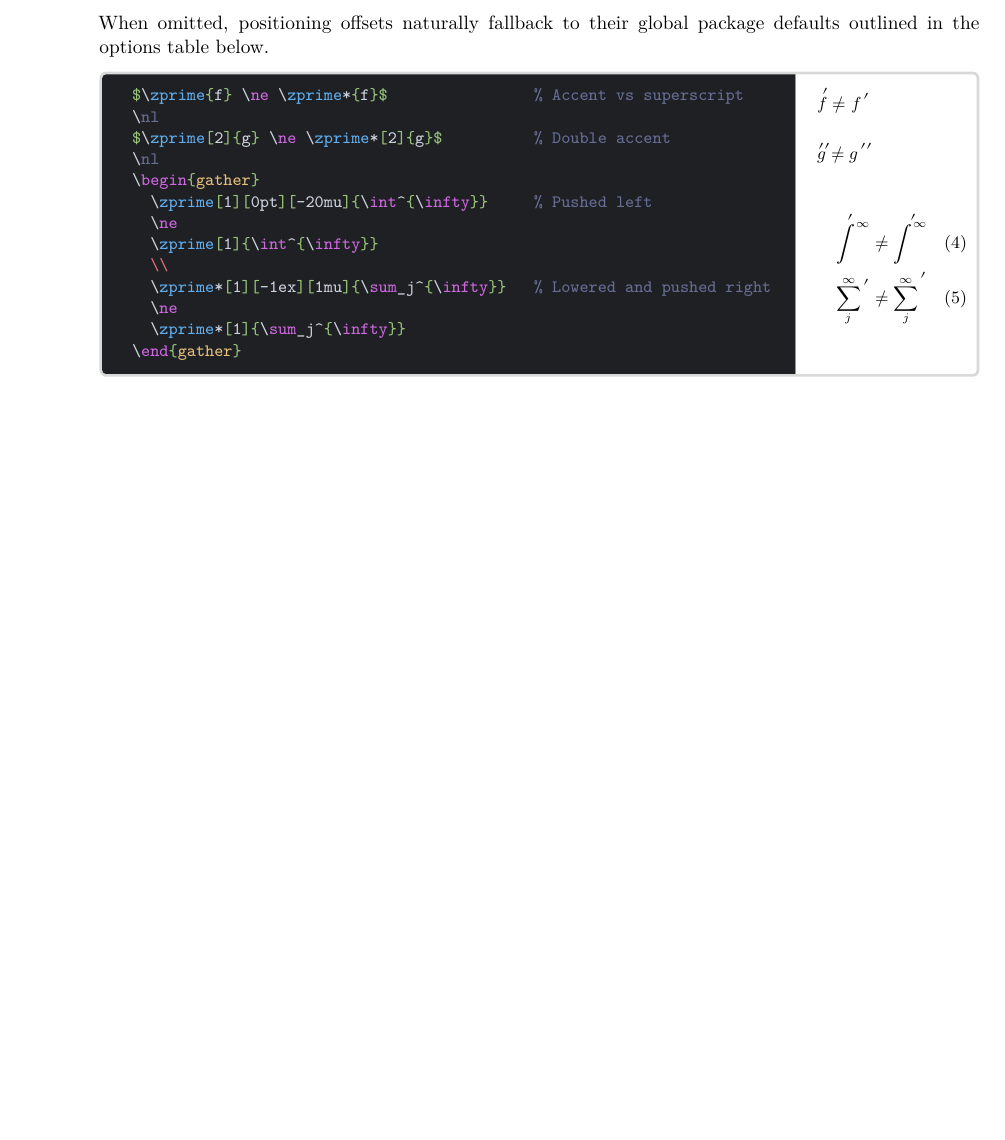
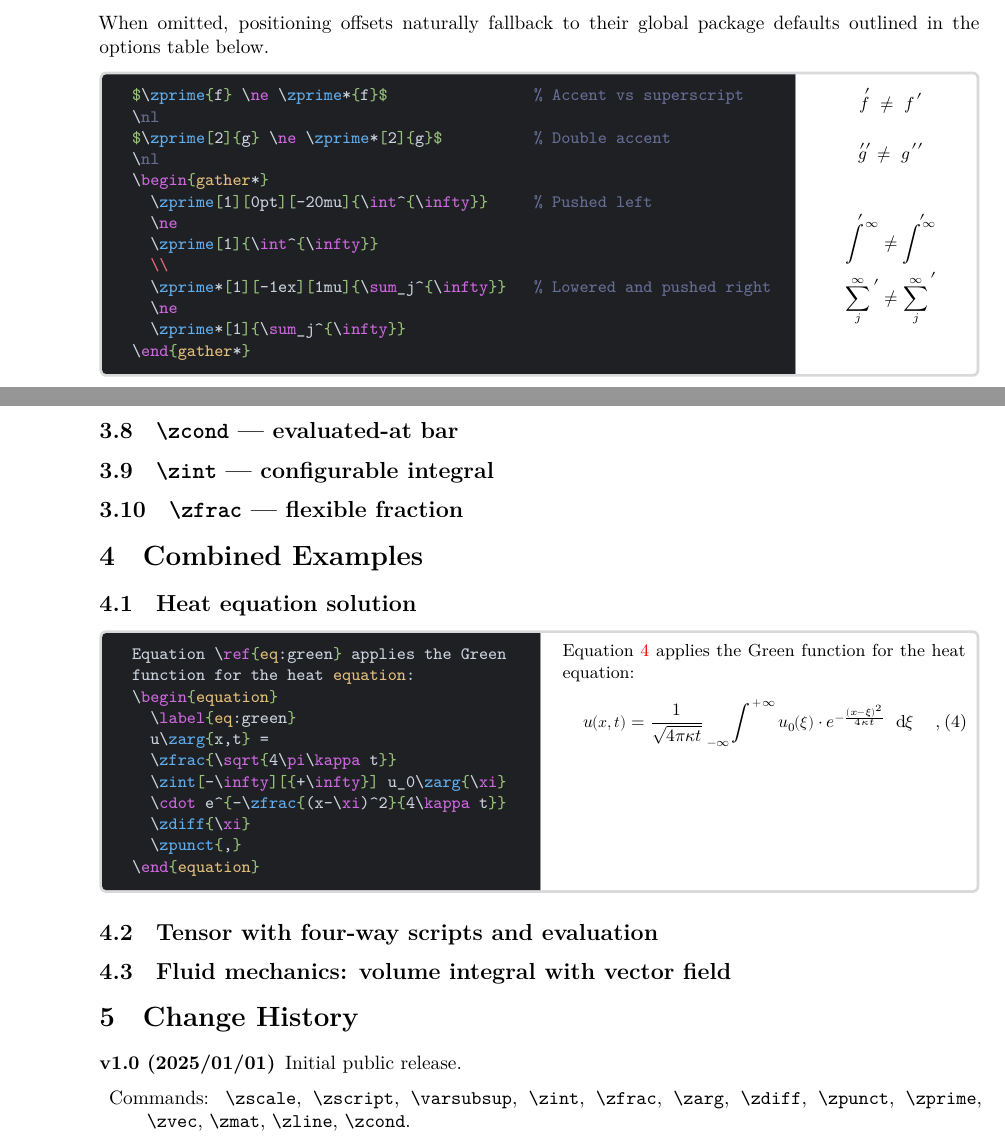
Before and after one commit to tplobo/zmath, a LaTeX document (zmath.tex): part of page 7 of 8 before the commit and two parts of pages 7 and 8 of 9 after it, the two joined at a grey line, cut so that both start at the same text, the shorter picture padded with empty space. Compiled offline with XeLaTeX; a missing font is replaced by an installed copy or a similar font.

Commit message:
fix centering for `zarg` tcblisting block

```diff
--- a/zmath.tex
+++ b/zmath.tex
@@ -437,13 +440,14 @@ When omitted, positioning offsets naturally fallback to their global package def
 
 \begin{tcblisting}{
     zmathex,
-    lefthand width=0.75\linewidth
+    lefthand width=0.75\linewidth,
+    halign lower=center,
   }
   $\zprime{f} \ne \zprime*{f}$                % Accent vs superscript
   \nl
   $\zprime[2]{g} \ne \zprime*[2]{g}$          % Double accent
   \nl
-  \begin{gather}
+  \begin{gather*}
     \zprime[1][0pt][-20mu]{\int^{\infty}}     % Pushed left
     \ne
     \zprime[1]{\int^{\infty}}
@@ -451,12 +455,12 @@ When omitted, positioning offsets naturally fallback to their global package def
     \zprime*[1][-1ex][1mu]{\sum_j^{\infty}}   % Lowered and pushed right
     \ne
     \zprime*[1]{\sum_j^{\infty}}
-  \end{gather}
+  \end{gather*}
 \end{tcblisting}
 
-% % ------------------------------------------------------------------------------
-% \subsection{\cs{zcond} — evaluated-at bar}
-% % ------------------------------------------------------------------------------
+% ------------------------------------------------------------------------------
+\subsection{\cs{zcond} — evaluated-at bar}
+% ------------------------------------------------------------------------------
 
 % \DescribeMacro{\zcond}
 % \begin{syntax}
@@ -497,9 +501,9 @@ When omitted, positioning offsets naturally fallback to their global package def
 
 % \[ \zcond[\int_0^t f\,ds]{t=T} \]
 
-% % ------------------------------------------------------------------------------
-% \subsection{\cs{zint} — configurable integral}
-% % ------------------------------------------------------------------------------
+% ------------------------------------------------------------------------------
+\subsection{\cs{zint} — configurable integral}
+% ------------------------------------------------------------------------------
 
 % \DescribeMacro{\zint}
 % \begin{syntax}
@@ -570,9 +574,9 @@ When omitted, positioning offsets naturally fallback to their global package def
 % \[ \zint[\mathbb{R}^n][~][n] f\,d^nx \]
 % Inline: \zint[0][1] applied to~$f$.
 
-% % ------------------------------------------------------------------------------
-% \subsection{\cs{zfrac} — flexible fraction}
-% % ------------------------------------------------------------------------------
+% ------------------------------------------------------------------------------
+\subsection{\cs{zfrac} — flexible fraction}
+% ------------------------------------------------------------------------------
 
 % \DescribeMacro{\zfrac}
 % \begin{syntax}
@@ -632,29 +636,31 @@ When omitted, positioning offsets naturally fallback to their global package def
 % $\zfrac[(\alpha+1)]{\beta}$ \quad
 % $\zfrac{\lambda}$
 
-% % ==============================================================================
-% \section{Combined Examples}
-% % ==============================================================================
+% ==============================================================================
+\section{Combined Examples}
+% ==============================================================================
 
-% \subsection{Heat equation solution}
+\subsection{Heat equation solution}
 
-% \begin{lstlisting}
-% \[
-%   u\zarg{x,t} = \zfrac{1}{\sqrt{4\pi\kappa t}}
-%   \zint[-\infty][{+\infty}]
-%     u_0\zarg{\xi} \exp\!\zarg{-\zfrac{(x-\xi)^2}{4\kappa t}}
-%   \zdiff{\xi}
-% \]
-% \end{lstlisting}
+\begin{tcblisting}{
+    zmathex,
+    lefthand width=0.46\linewidth,
+    %halign lower=center,
+  }
+  Equation \ref{eq:green} applies the Green
+  function for the heat equation:
+  \begin{equation}
+    \label{eq:green}
+    u\zarg{x,t} =
+    \zfrac{\sqrt{4\pi\kappa t}}
+    \zint[-\infty][{+\infty}] u_0\zarg{\xi}
+    \cdot e^{-\zfrac{(x-\xi)^2}{4\kappa t}}
+    \zdiff{\xi}
+    \zpunct{,}
+  \end{equation}
+\end{tcblisting}
 
-% \[
-%   u\zarg{x,t} = \zfrac{1}{\sqrt{4\pi\kappa t}}
-%   \zint[-\infty][{+\infty}]
-%     u_0\zarg{\xi} \exp\!\zarg{-\zfrac{(x-\xi)^2}{4\kappa t}}
-%   \zdiff{\xi}
-% \]
-
-% \subsection{Tensor with four-way scripts and evaluation}
+\subsection{Tensor with four-way scripts and evaluation}
 
 % \begin{lstlisting}
 % \[
@@ -670,7 +676,7 @@ When omitted, positioning offsets naturally fallback to their global package def
 %   = \zfrac[R_{\mu\nu}]{\kappa}
 % \]
 
-% \subsection{Fluid mechanics: volume integral with vector field}
+\subsection{Fluid mechanics: volume integral with vector field}
 
 % \begin{lstlisting}
 % \[
@@ -726,16 +732,18 @@ When omitted, positioning offsets naturally fallback to their global package def
 % \cs{regex\_match:nnTF} and \cs{bool\_if:nTF} cannot safely run inside
 % speculative branches.
 
-% % ==============================================================================
-% \section{Change History}
-% % ==============================================================================
+% ==============================================================================
+\section{Change History}
+% ==============================================================================
 
-% \begin{description}
-%   \item[v1.0 (2025/01/01)] Initial public release.
-%     Commands: \cs{zscale}, \cs{zscript}, \cs{varsubsup}, \cs{zint},
-%     \cs{zfrac}, \cs{zarg}, \cs{zdiff}, \cs{zpunct}, \cs{zprime},
-%     \cs{zvec}, \cs{zmat}, \cs{zline}, \cs{zcond}.
-% \end{description}
+\begin{description}
+
+  \item[v1.0 (2025/01/01)] Initial public release.
+  \item[] Commands: \cs{zscale}, \cs{zscript}, \cs{varsubsup}, \cs{zint},
+    \cs{zfrac}, \cs{zarg}, \cs{zdiff}, \cs{zpunct}, \cs{zprime},
+    \cs{zvec}, \cs{zmat}, \cs{zline}, \cs{zcond}.
+
+\end{description}
 
 \clearpage
 \PrintIndex
```
Also changed, not shown: zmath.tex (9 more changed lines), 1 other file.
